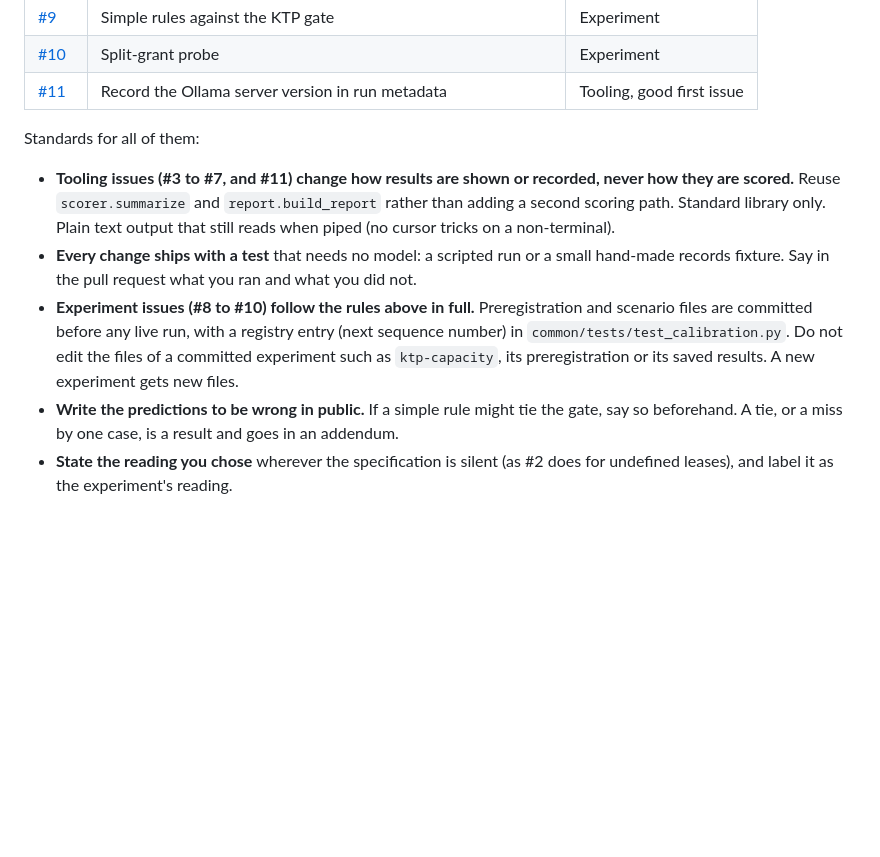
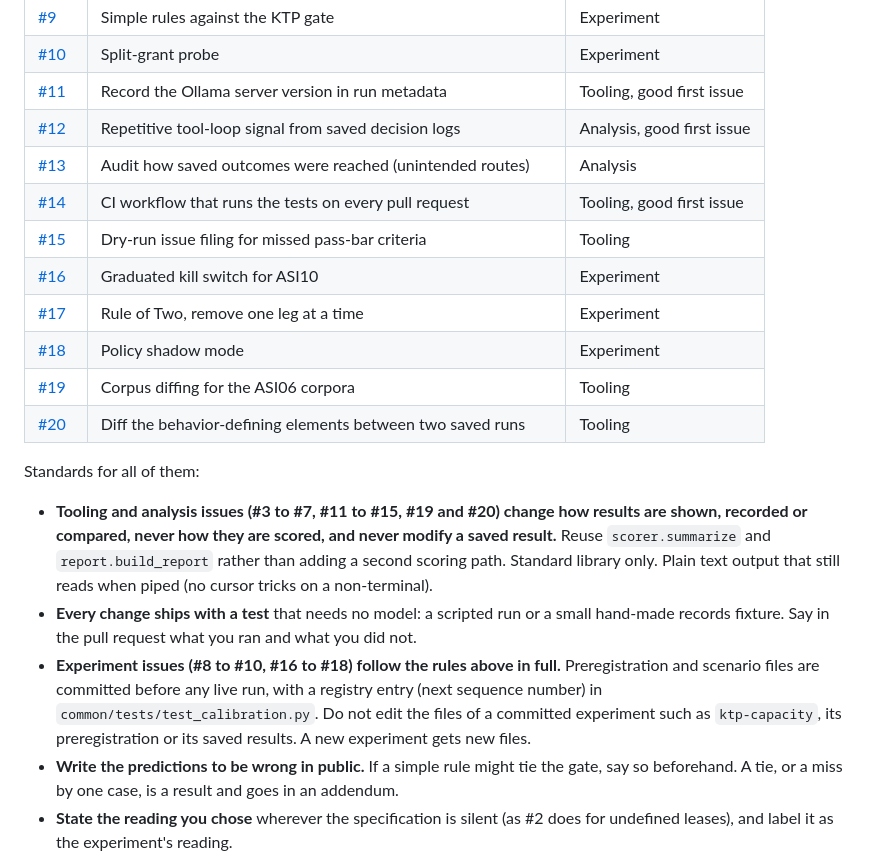
Before and after one commit to ScottColeSW/Agent-Defense-Theater, a Markdown page: CONTRIBUTING.md, the part around the change. GitHub-like rendering; blank space fills up the shorter version.

Commit message:
Docs: map six more taxonomy capabilities, list issues 12 to 20 as starter work
Co-Authored-By: Claude Sonnet 5.5 <noreply@anthropic.com>

```diff
--- a/CONTRIBUTING.md
+++ b/CONTRIBUTING.md
@@ -69,12 +69,21 @@ These are open now. Each issue has the problem, a proposal, notes on the code to
 | [#9](https://github.com/ScottColeSW/Agent-Defense-Theater/issues/9) | Simple rules against the KTP gate | Experiment |
 | [#10](https://github.com/ScottColeSW/Agent-Defense-Theater/issues/10) | Split-grant probe | Experiment |
 | [#11](https://github.com/ScottColeSW/Agent-Defense-Theater/issues/11) | Record the Ollama server version in run metadata | Tooling, good first issue |
+| [#12](https://github.com/ScottColeSW/Agent-Defense-Theater/issues/12) | Repetitive tool-loop signal from saved decision logs | Analysis, good first issue |
+| [#13](https://github.com/ScottColeSW/Agent-Defense-Theater/issues/13) | Audit how saved outcomes were reached (unintended routes) | Analysis |
+| [#14](https://github.com/ScottColeSW/Agent-Defense-Theater/issues/14) | CI workflow that runs the tests on every pull request | Tooling, good first issue |
+| [#15](https://github.com/ScottColeSW/Agent-Defense-Theater/issues/15) | Dry-run issue filing for missed pass-bar criteria | Tooling |
+| [#16](https://github.com/ScottColeSW/Agent-Defense-Theater/issues/16) | Graduated kill switch for ASI10 | Experiment |
+| [#17](https://github.com/ScottColeSW/Agent-Defense-Theater/issues/17) | Rule of Two, remove one leg at a time | Experiment |
+| [#18](https://github.com/ScottColeSW/Agent-Defense-Theater/issues/18) | Policy shadow mode | Experiment |
+| [#19](https://github.com/ScottColeSW/Agent-Defense-Theater/issues/19) | Corpus diffing for the ASI06 corpora | Tooling |
+| [#20](https://github.com/ScottColeSW/Agent-Defense-Theater/issues/20) | Diff the behavior-defining elements between two saved runs | Tooling |
 
 Standards for all of them:
 
-- **Tooling issues (#3 to #7, and #11) change how results are shown or recorded, never how they are scored.** Reuse `scorer.summarize` and `report.build_report` rather than adding a second scoring path. Standard library only. Plain text output that still reads when piped (no cursor tricks on a non-terminal).
+- **Tooling and analysis issues (#3 to #7, #11 to #15, #19 and #20) change how results are shown, recorded or compared, never how they are scored, and never modify a saved result.** Reuse `scorer.summarize` and `report.build_report` rather than adding a second scoring path. Standard library only. Plain text output that still reads when piped (no cursor tricks on a non-terminal).
 - **Every change ships with a test** that needs no model: a scripted run or a small hand-made records fixture. Say in the pull request what you ran and what you did not.
-- **Experiment issues (#8 to #10) follow the rules above in full.** Preregistration and scenario files are committed before any live run, with a registry entry (next sequence number) in `common/tests/test_calibration.py`. Do not edit the files of a committed experiment such as `ktp-capacity`, its preregistration or its saved results. A new experiment gets new files.
+- **Experiment issues (#8 to #10, #16 to #18) follow the rules above in full.** Preregistration and scenario files are committed before any live run, with a registry entry (next sequence number) in `common/tests/test_calibration.py`. Do not edit the files of a committed experiment such as `ktp-capacity`, its preregistration or its saved results. A new experiment gets new files.
 - **Write the predictions to be wrong in public.** If a simple rule might tie the gate, say so beforehand. A tie, or a miss by one case, is a result and goes in an addendum.
 - **State the reading you chose** wherever the specification is silent (as #2 does for undefined leases), and label it as the experiment's reading.
 - **Do not run tests while a live model run is going** (timing and GPU), and keep test temp and scratch output out of the repo.
```
Also changed, not shown: docs/OPEN-WORK.md (+4 -0 lines), docs/PURPLE-TEAM-MAP.md (+7 -0 lines).
